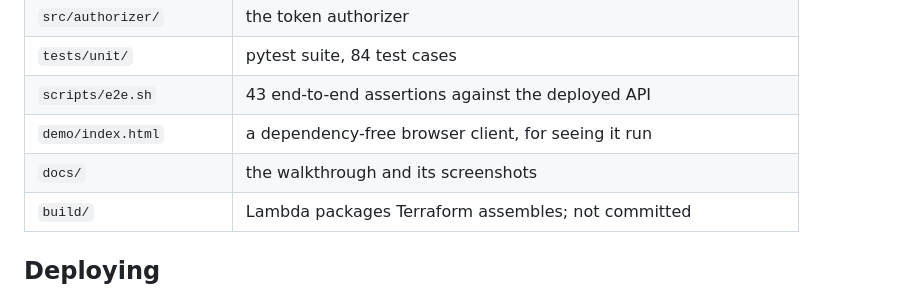
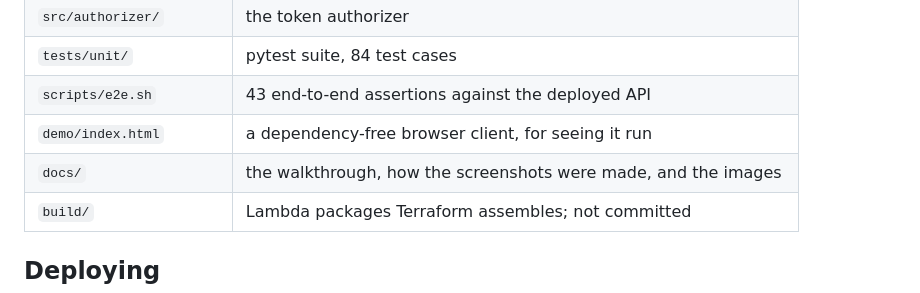
Before and after one commit to KatharinaMoel/aws-anycompany-users-service, a Markdown page: README.md, the part around the change. Drawn GitHub-style.

```diff
--- a/README.md
+++ b/README.md
@@ -69,7 +69,7 @@ body are dropped rather than stored. Search is an exact, case-sensitive match th
 | `tests/unit/` | pytest suite, 84 test cases |
 | `scripts/e2e.sh` | 43 end-to-end assertions against the deployed API |
 | `demo/index.html` | a dependency-free browser client, for seeing it run |
-| `docs/` | the walkthrough and its screenshots |
+| `docs/` | the walkthrough, how the screenshots were made, and the images |
 | `build/` | Lambda packages Terraform assembles; not committed |
 
 ## Deploying
```
Also changed, not shown: docs/screenshot-process.md (added, +177 -0 lines), docs/walkthrough.md (+4 -0 lines).
